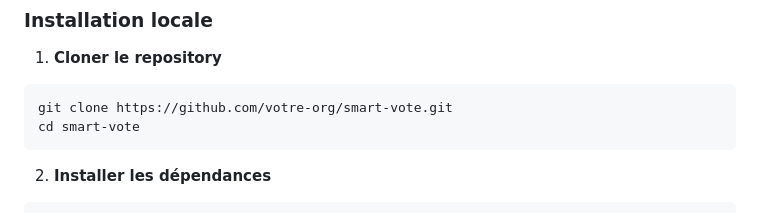
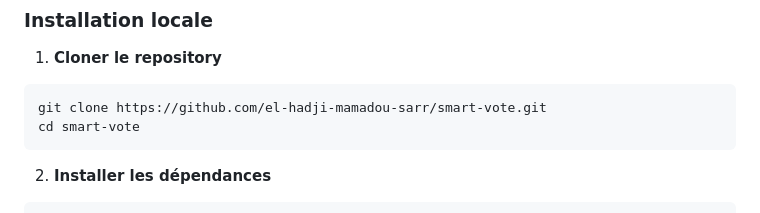
Before and after one commit to el-hadji-mamadou-sarr/smart-vote, a Markdown page: README.md, the part around the change. Rendered like a GitHub page.

Commit message:
chore: fix typo git clone url in the README

````diff
--- a/README.md
+++ b/README.md
@@ -81,7 +81,7 @@ Le système Smart Vote est composé de trois composants principaux :
 1. **Cloner le repository**
 
 ```bash
-git clone https://github.com/votre-org/smart-vote.git
+git clone https://github.com/el-hadji-mamadou-sarr/smart-vote.git
 cd smart-vote
 ```
 
````
